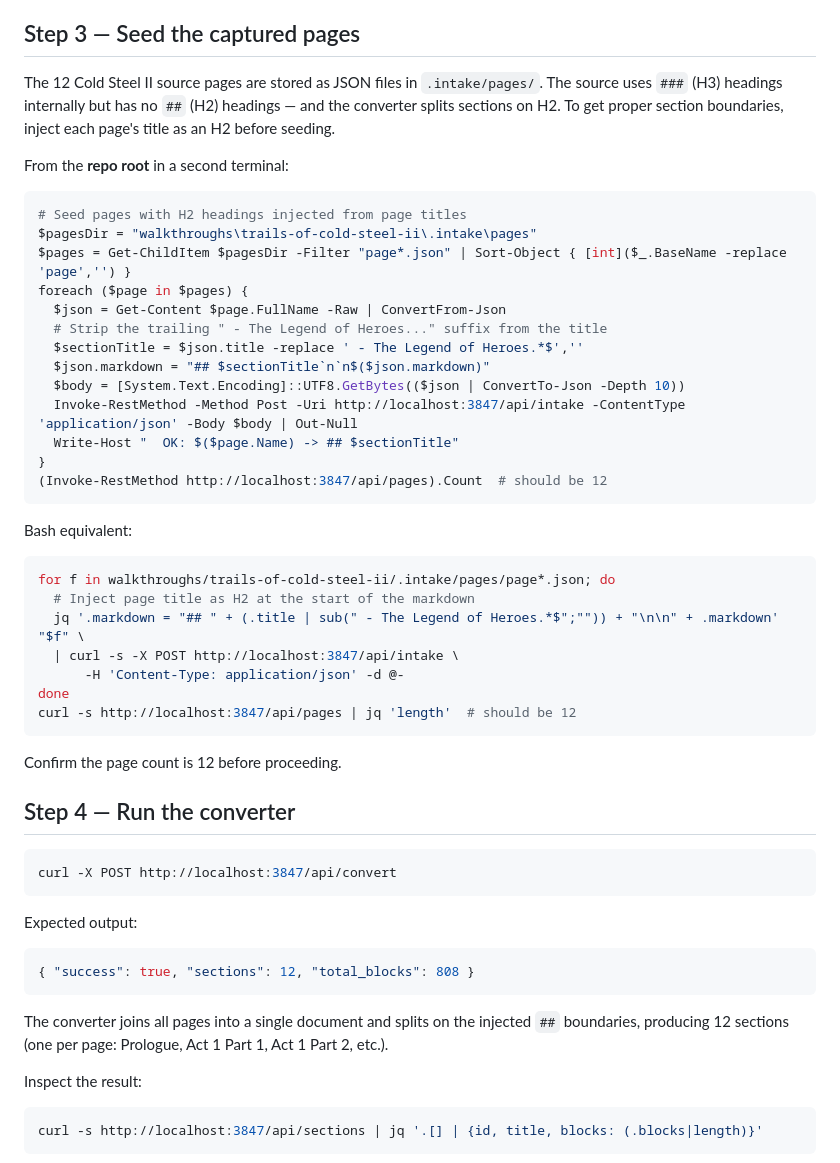
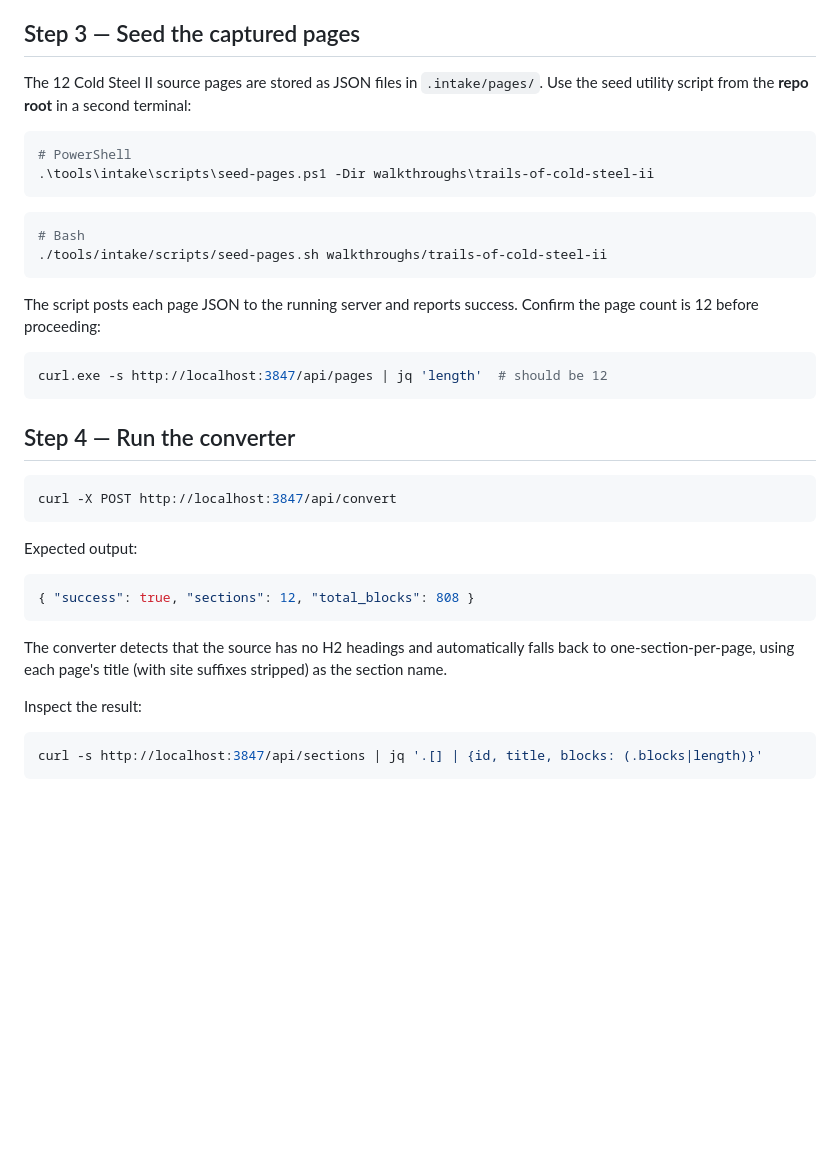
Before and after one commit to camcast3/walkthrough-app, a Markdown page: docs/intake-phase-8-runbook.md, the part around the change. GitHub-like rendering; blank space fills up the shorter version.

Commit message:
Update runbook: use native per-page fallback instead of H2 injection
The converter now automatically falls back to one-section-per-page when
no H2 boundaries are found. Remove the manual H2 injection workaround
from Step 3 and reference the seed-pages utility scripts instead.

Co-authored-by: Copilot <223556219+Copilot@users.noreply.github.com>

````diff
--- a/docs/intake-phase-8-runbook.md
+++ b/docs/intake-phase-8-runbook.md
@@ -58,39 +58,23 @@ The server boots on `http://localhost:3847` and creates `walkthroughs/trails-of-
 
 ## Step 3 — Seed the captured pages
 
-The 12 Cold Steel II source pages are stored as JSON files in `.intake/pages/`. The source uses `###` (H3) headings internally but has no `##` (H2) headings — and the converter splits sections on H2. To get proper section boundaries, inject each page's title as an H2 before seeding.
-
-From the **repo root** in a second terminal:
+The 12 Cold Steel II source pages are stored as JSON files in `.intake/pages/`. Use the seed utility script from the **repo root** in a second terminal:
 
 ```powershell
-# Seed pages with H2 headings injected from page titles
-$pagesDir = "walkthroughs\trails-of-cold-steel-ii\.intake\pages"
-$pages = Get-ChildItem $pagesDir -Filter "page*.json" | Sort-Object { [int]($_.BaseName -replace 'page','') }
-foreach ($page in $pages) {
-  $json = Get-Content $page.FullName -Raw | ConvertFrom-Json
-  # Strip the trailing " - The Legend of Heroes..." suffix from the title
-  $sectionTitle = $json.title -replace ' - The Legend of Heroes.*$',''
-  $json.markdown = "## $sectionTitle`n`n$($json.markdown)"
-  $body = [System.Text.Encoding]::UTF8.GetBytes(($json | ConvertTo-Json -Depth 10))
-  Invoke-RestMethod -Method Post -Uri http://localhost:3847/api/intake -ContentType 'application/json' -Body $body | Out-Null
-  Write-Host "  OK: $($page.Name) -> ## $sectionTitle"
-}
-(Invoke-RestMethod http://localhost:3847/api/pages).Count  # should be 12
+# PowerShell
+.\tools\intake\scripts\seed-pages.ps1 -Dir walkthroughs\trails-of-cold-steel-ii
 ```
 
-Bash equivalent:
+```bash
+# Bash
+./tools/intake/scripts/seed-pages.sh walkthroughs/trails-of-cold-steel-ii
+```
+
+The script posts each page JSON to the running server and reports success. Confirm the page count is 12 before proceeding:
 
 ```bash
-for f in walkthroughs/trails-of-cold-steel-ii/.intake/pages/page*.json; do
-  # Inject page title as H2 at the start of the markdown
-  jq '.markdown = "## " + (.title | sub(" - The Legend of Heroes.*$";"")) + "\n\n" + .markdown' "$f" \
-  | curl -s -X POST http://localhost:3847/api/intake \
-      -H 'Content-Type: application/json' -d @-
-done
-curl -s http://localhost:3847/api/pages | jq 'length'  # should be 12
+curl.exe -s http://localhost:3847/api/pages | jq 'length'  # should be 12
 ```
-
-Confirm the page count is 12 before proceeding.
 
 ## Step 4 — Run the converter
 
@@ -104,7 +88,7 @@ Expected output:
 { "success": true, "sections": 12, "total_blocks": 808 }
 ```
 
-The converter joins all pages into a single document and splits on the injected `##` boundaries, producing 12 sections (one per page: Prologue, Act 1 Part 1, Act 1 Part 2, etc.).
+The converter detects that the source has no H2 headings and automatically falls back to one-section-per-page, using each page's title (with site suffixes stripped) as the section name.
 
 Inspect the result:
 
````
